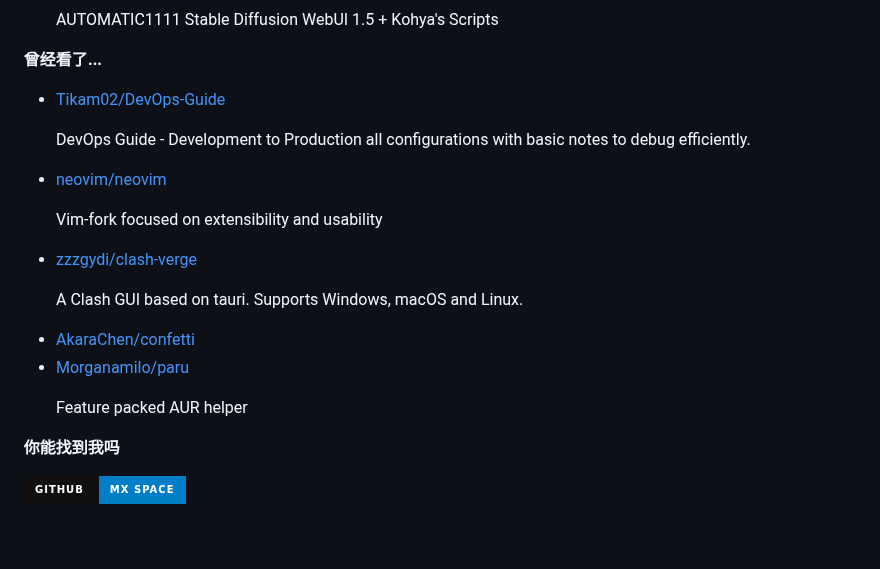
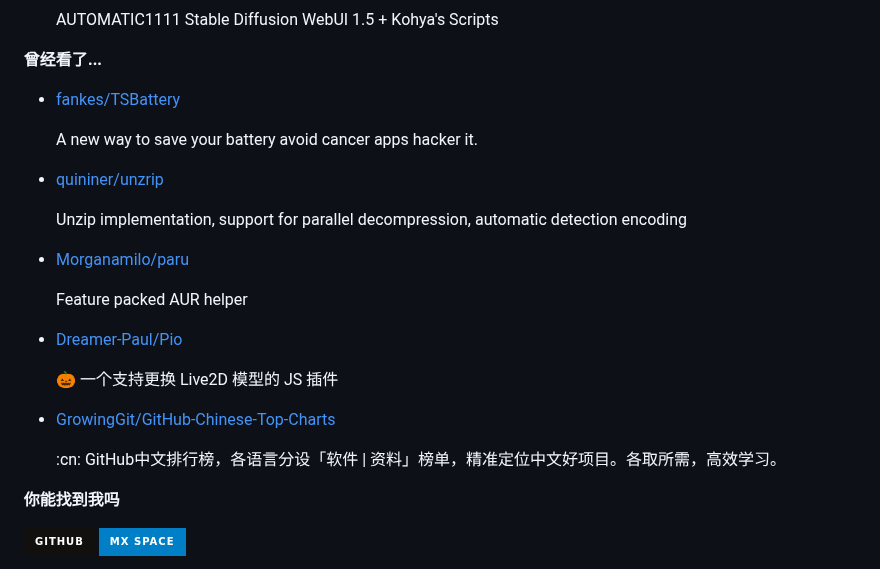
Before and after one commit to ttimochan/ttimochan, a Markdown page: readme.md, the part around one of its changes. GitHub-like rendering; badges without logos; blank space fills up the shorter version.

```diff
--- a/readme.md
+++ b/readme.md
@@ -36,7 +36,7 @@
 
 **曾经看了...**
 
-<ul><li><a href=https://github.com/Tikam02/DevOps-Guide>Tikam02/DevOps-Guide</a><p>DevOps Guide - Development to Production all configurations with basic notes to debug efficiently.</p></li><li><a href=https://github.com/neovim/neovim>neovim/neovim</a><p>Vim-fork focused on extensibility and usability</p></li><li><a href=https://github.com/zzzgydi/clash-verge>zzzgydi/clash-verge</a><p>A Clash GUI based on tauri. Supports Windows, macOS and Linux.</p></li><li><a href=https://github.com/AkaraChen/confetti>AkaraChen/confetti</a></li><li><a href=https://github.com/Morganamilo/paru>Morganamilo/paru</a><p>Feature packed AUR helper</p></li></ul>
+<ul><li><a href=https://github.com/fankes/TSBattery>fankes/TSBattery</a><p>A new way to save your battery avoid cancer apps hacker it.</p></li><li><a href=https://github.com/quininer/unzrip>quininer/unzrip</a><p>Unzip implementation, support for parallel decompression, automatic detection encoding</p></li><li><a href=https://github.com/Morganamilo/paru>Morganamilo/paru</a><p>Feature packed AUR helper</p></li><li><a href=https://github.com/Dreamer-Paul/Pio>Dreamer-Paul/Pio</a><p>🎃 一个支持更换 Live2D 模型的 JS 插件</p></li><li><a href=https://github.com/GrowingGit/GitHub-Chinese-Top-Charts>GrowingGit/GitHub-Chinese-Top-Charts</a><p>:cn: GitHub中文排行榜，各语言分设「软件 | 资料」榜单，精准定位中文好项目。各取所需，高效学习。</p></li></ul>
 
 **你能找到我吗**
 
```
Also changed, not shown: other parts of readme.md (+1 -1 lines).
